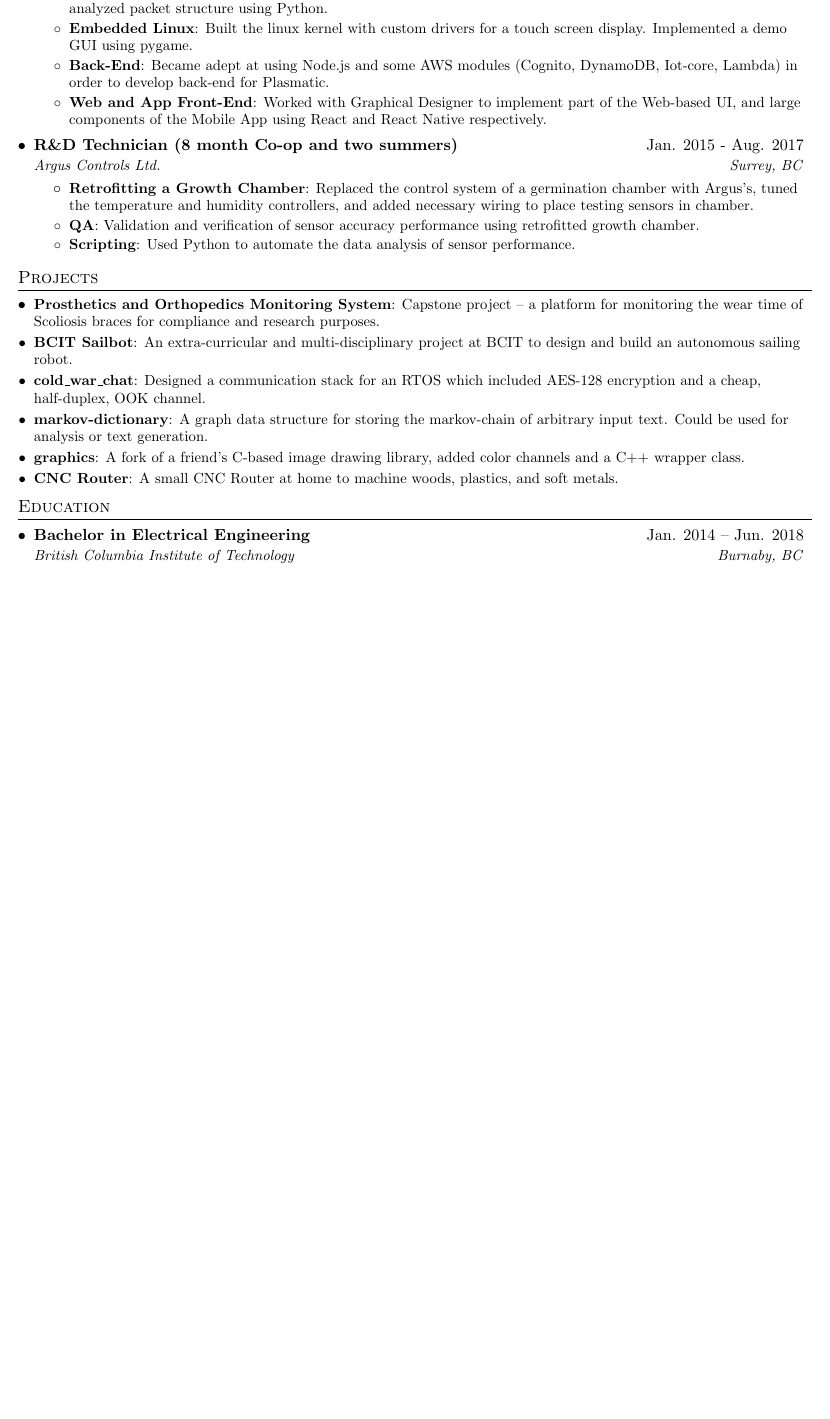
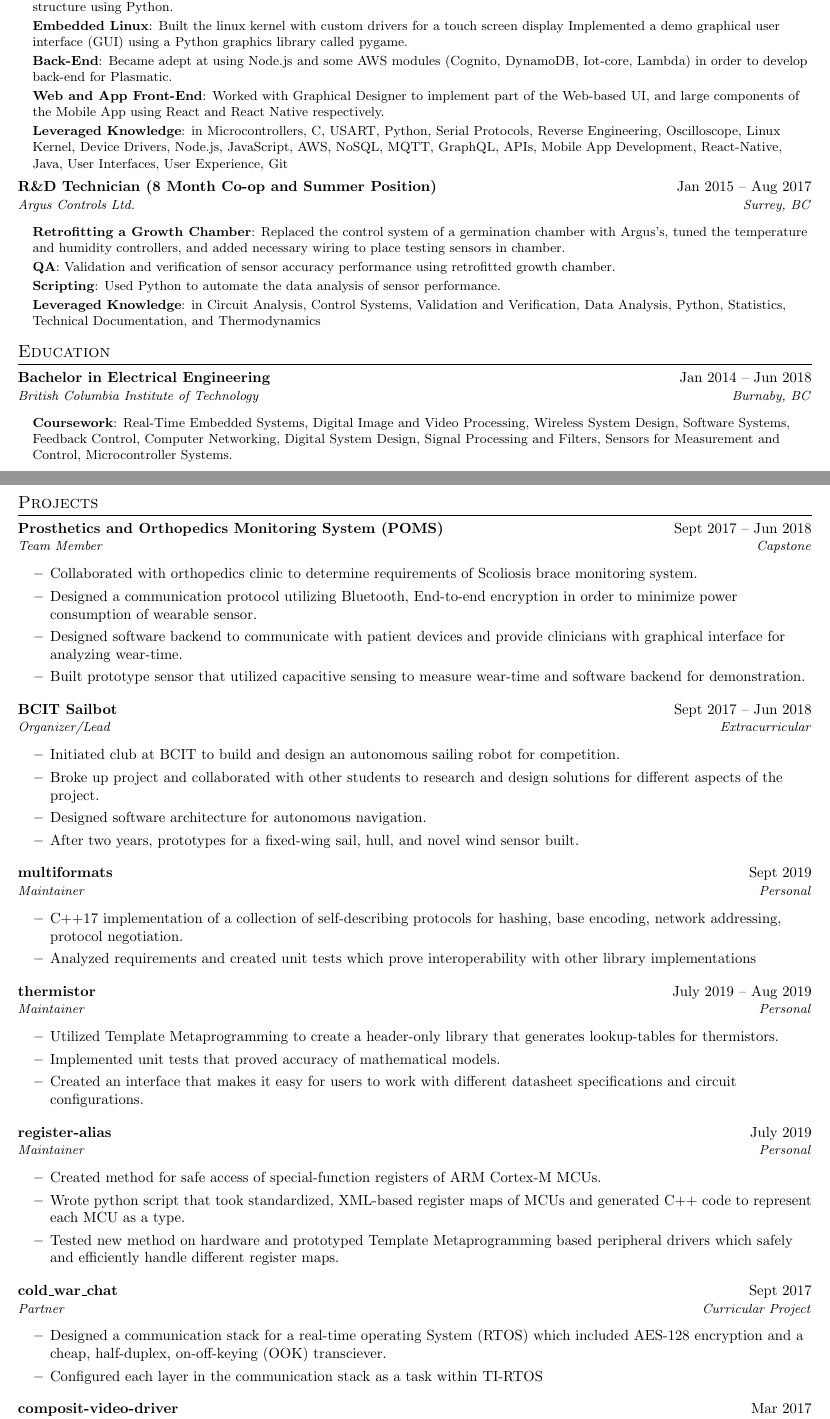
Before and after one commit to matt1795/resume, a LaTeX document (main.tex): part of the page before the commit and two parts of pages 1 and 2 of 2 after it, the two joined at a grey line, cut so that both start at the same text, the shorter picture padded with empty space. Compiled offline with pdfLaTeX.

Commit message:
updated main

```diff
--- a/main.tex
+++ b/main.tex
@@ -31,11 +30,10 @@
 \addtolength{\topmargin}{-.5in}
 \addtolength{\textheight}{1.0in}
 
-\urlstyle{same}
-
 \raggedbottom
 \raggedright
 \setlength{\tabcolsep}{0in}
+\setlength{\footskip}{5pt}
 
 % Sections formatting
 \titleformat{\section}{
@@ -50,9 +48,9 @@
   }
 }
 
-\newcommand{\resumeSubheading}[4]{
+\newcommand{\ResumeSubheading}[4]{
   \vspace{-1pt}\item
-		\begin{tabular*}{0.97\textwidth}[t]{l@{\extracolsep{\fill}}r}
+    \begin{tabular*}{\textwidth}[t]{l@{\extracolsep{\fill}}r}
       \textbf{#1} & #2 \\
       \textit{\small#3} & \textit{\small #4} \\
     \end{tabular*}
@@ -132,64 +139,131 @@
     \resumeItem{Firmware}
       {Reverse engineered a proprietary serial communication protocol
-				for a home security system by programming an MCU with C to
+      for a home security system by programming a microcontroller (MCU) with C to
       handle hardware interface and streamed data over a UART to a PC
       which analyzed packet structure using Python.}
     \resumeItem{Embedded Linux}
-				{Built the linux kernel with custom drivers for a touch screen
-				display. Implemented a demo GUI using pygame.}
+      {Built the linux kernel with custom drivers for a touch screen display
+      Implemented a demo graphical user interface (GUI) using a Python graphics
+      library called pygame.}
     \resumeItem{Back-End}
-				{Became adept at using Node.js and some AWS modules (Cognito,
-				DynamoDB, Iot-core, Lambda) in order to develop back-end for
-				Plasmatic.}
+      {Became adept at using Node.js and some AWS modules (Cognito, DynamoDB,
+      Iot-core, Lambda) in order to develop back-end for Plasmatic.}
     \resumeItem{Web and App Front-End}
-				{Worked with Graphical Designer to implement part of the
-				Web-based UI, and large components of the Mobile App using React
-				and React Native respectively.}
-		\resumeItemListEnd
+      {Worked with Graphical Designer to implement part of the Web-based UI, and
+      large components of the Mobile App using React and React Native
+      respectively.}
+    \resumeItem{Leveraged Knowledge}
+    {in Microcontrollers, C, USART, Python, Serial Protocols, Reverse
+    Engineering, Oscilloscope, Linux Kernel, Device Drivers, Node.js,
+    JavaScript, AWS, NoSQL, MQTT, GraphQL, APIs, Mobile App Development,
+    React-Native, Java, User Interfaces, User Experience, Git}
+  \end{ItemList}
 
-		\resumeSubheading
-			{R\&D Technician (8 month Co-op and two summers)}{Jan. 2015 - Aug. 2017}
+  \ResumeSubheading
+    {R\&D Technician (8 Month Co-op and Summer Position)}{Jan 2015 -- Aug 2017}
     {Argus Controls Ltd.}{Surrey, BC}
-			\resumeItemListStart
+  \begin{ItemList}
     \resumeItem{Retrofitting a Growth Chamber}
-					{Replaced the control system of a germination chamber with
-					Argus's, tuned the temperature and humidity controllers, and
-					added necessary wiring to place testing sensors in chamber.}
+      {Replaced the control system of a germination chamber with Argus's, tuned
+      the temperature and humidity controllers, and added necessary wiring to
+      place testing sensors in chamber.}
     \resumeItem{QA}
-					{Validation and verification of sensor accuracy performance
-					using retrofitted growth chamber.}
+      {Validation and verification of sensor accuracy performance using
+      retrofitted growth chamber.}
     \resumeItem{Scripting}
-					{Used Python to automate the data analysis of sensor
-					performance.}
-			\resumeItemListEnd
-	\resumeSubHeadingListEnd
+      {Used Python to automate the data analysis of sensor performance.}
+    \resumeItem{Leveraged Knowledge}
+    {in Circuit Analysis, Control Systems, Validation and Verification, Data
+    Analysis, Python, Statistics, Technical Documentation, and Thermodynamics}
+  \end{ItemList}
+\end{SubheadingList}
+
+%-----------EDUCATION-----------------
+\section{Education}
+\begin{SubheadingList}
+  \ResumeSubheading
+    {Bachelor in Electrical Engineering}{Jan 2014 -- Jun 2018}
+    {British Columbia Institute of Technology}{Burnaby, BC}
+  \begin{ItemList}
+    \resumeItem{Coursework}
+    {Real-Time Embedded Systems, Digital Image and Video Processing, Wireless
+    System Design, Software Systems, Feedback Control, Computer Networking,
+    Digital System Design, Signal Processing and Filters, Sensors for
+    Measurement and Control, Microcontroller Systems.}
+  \end{ItemList}
+\end{SubheadingList}
 
 %-----------PROJECTS-----------------
 \section{Projects}
-	\resumeSubHeadingListStart
-		\resumeSubItem{Prosthetics and Orthopedics Monitoring System}
-			{Capstone project -- a platform for monitoring the wear
-			time of Scoliosis braces for compliance and research purposes.}
-		\resumeSubItem{BCIT Sailbot}{An extra-curricular and multi-disciplinary
-			project at BCIT to design and build an autonomous sailing robot.}
-		\resumeSubItem{cold\_war\_chat}{Designed a communication stack for an
-			RTOS which included AES-128 encryption and a cheap, half-duplex,
-			OOK channel.}
-		\resumeSubItem{markov-dictionary}{A graph data structure for storing the
-			markov-chain of arbitrary input text. Could be used for analysis or
-			text generation.}
-		\resumeSubItem{graphics}{A fork of a friend's C-based image drawing
-			library, added color channels and a C++ wrapper class.}
-		\resumeSubItem{CNC Router}{A small CNC Router at home to
-			machine woods, plastics, and soft metals.}
-  \resumeSubHeadingListEnd
-
-
-%-----------EDUCATION-----------------
-\section{Education}
-	\resumeSubHeadingListStart
-		\resumeSubheading
-			{Bachelor in Electrical Engineering}{Jan. 2014 -- Jun. 2018}
-			{British Columbia Institute of Technology}{Burnaby, BC}
-	\resumeSubHeadingListEnd
-
+\begin{SubheadingList}
+  \ResumeSubheading
+    {Prosthetics and Orthopedics Monitoring System (POMS)}{Sept 2017 -- Jun 2018}
+    {Team Member}{Capstone}
+    \begin{itemize}
+      \item Collaborated with orthopedics clinic to determine requirements of
+        Scoliosis brace monitoring system.
+      \item Designed a communication protocol utilizing Bluetooth, End-to-end
+        encryption in order to minimize power consumption of wearable sensor.
+      \item Designed software backend to communicate with patient devices and
+        provide clinicians with graphical interface for analyzing wear-time.
+      \item Built prototype sensor that utilized capacitive sensing to measure
+        wear-time and software backend for demonstration.
+    \end{itemize}
+  \ResumeSubheading
+    {BCIT Sailbot}{Sept 2017 -- Jun 2018}
+    {Organizer/Lead}{Extracurricular}
+    \begin{itemize}
+      \item Initiated club at BCIT to build and design an autonomous sailing
+        robot for competition.
+      \item Broke up project and collaborated with other students to research
+        and design solutions for different aspects of the project.
+      \item Designed software architecture for autonomous navigation.
+      \item After two years, prototypes for a fixed-wing sail, hull, and novel
+        wind sensor built.
+    \end{itemize}
+  \ResumeSubheading
+    {multiformats}{Sept 2019}
+    {Maintainer}{Personal}
+    \begin{itemize}
+      \item C++17 implementation of a collection of self-describing protocols
+        for hashing, base encoding, network addressing, protocol negotiation.
+      \item Analyzed requirements and created unit tests which prove
+        interoperability with other library implementations
+    \end{itemize}
+  \ResumeSubheading
+    {thermistor}{July 2019 -- Aug 2019}
+    {Maintainer}{Personal}
+    \begin{itemize}
+      \item Utilized Template Metaprogramming to create a header-only library
+        that generates lookup-tables for thermistors.
+      \item Implemented unit tests that proved accuracy of mathematical models.
+      \item Created an interface that makes it easy for users to work with
+        different datasheet specifications and circuit configurations.
+    \end{itemize}
+  \ResumeSubheading
+    {register-alias}{July 2019}
+    {Maintainer}{Personal}
+    \begin{itemize}
+      \item Created method for safe access of special-function registers of ARM
+        Cortex-M MCUs.
+      \item Wrote python script that took standardized, XML-based register maps
+        of MCUs and generated C++ code to represent each MCU as a type.
+      \item Tested new method on hardware and prototyped Template
+        Metaprogramming based peripheral drivers which safely and efficiently
+        handle different register maps.
+    \end{itemize}
+  \ResumeSubheading
+    {cold\_war\_chat}{Sept 2017}
+    {Partner}{Curricular Project}
+    \begin{itemize}
+      \item Designed a communication stack for a real-time operating System (RTOS)
+        which included AES-128 encryption and a cheap, half-duplex,
+        on-off-keying (OOK) transciever.
+      \item Configured each layer in the communication stack as a task within
+        TI-RTOS
+    \end{itemize}
+  \ResumeSubheading
+    {composit-video-driver}{Mar 2017}
+    {Partner}{Curricular Project}
+    \begin{itemize}
+      \item Designed hardware system to take the frame buffer of a display
@@ -196,2 +277,3 @@
+\end{SubheadingList}
 %-------------------------------------------
 \end{document}
```
Also changed, not shown: CMakeLists.txt (added, +7 -0 lines), README.md (deleted), cover-letters/bluzelle.tex (line endings or trailing spaces), images/github-tile.png (added), images/github-tile.svg (added), images/github.pdf (added), images/gitlab-tile.png (added), images/gitlab-tile.svg (added), images/gitlab.pdf (added), images/linkedin-tile.png (added), images/linkedin-tile.svg (added), images/linkedin.pdf (added), images/mknight.pdf (added), images/mknight.png (added), 2 more files, 3 other files. Lines whose indentation alone changed are shown as unchanged.
